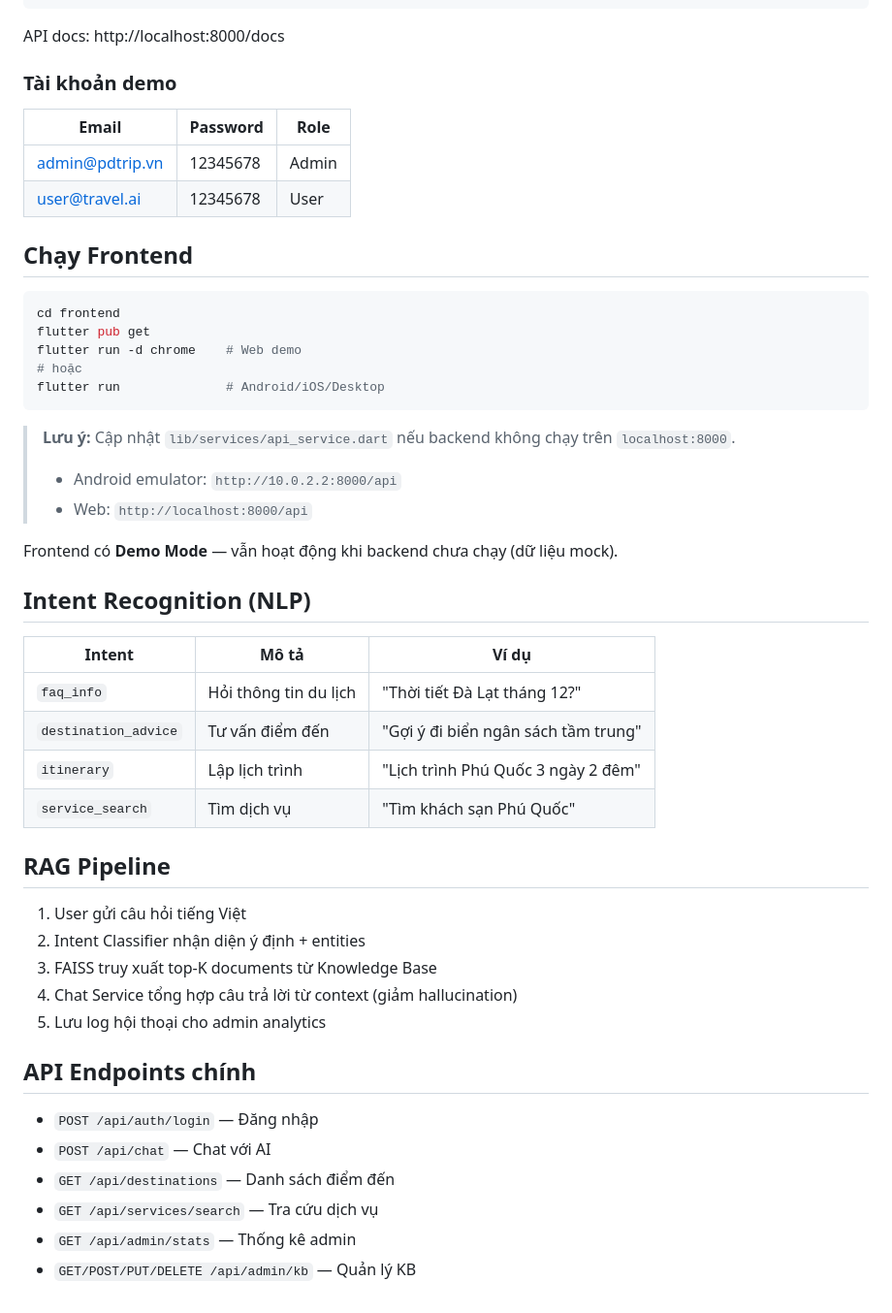
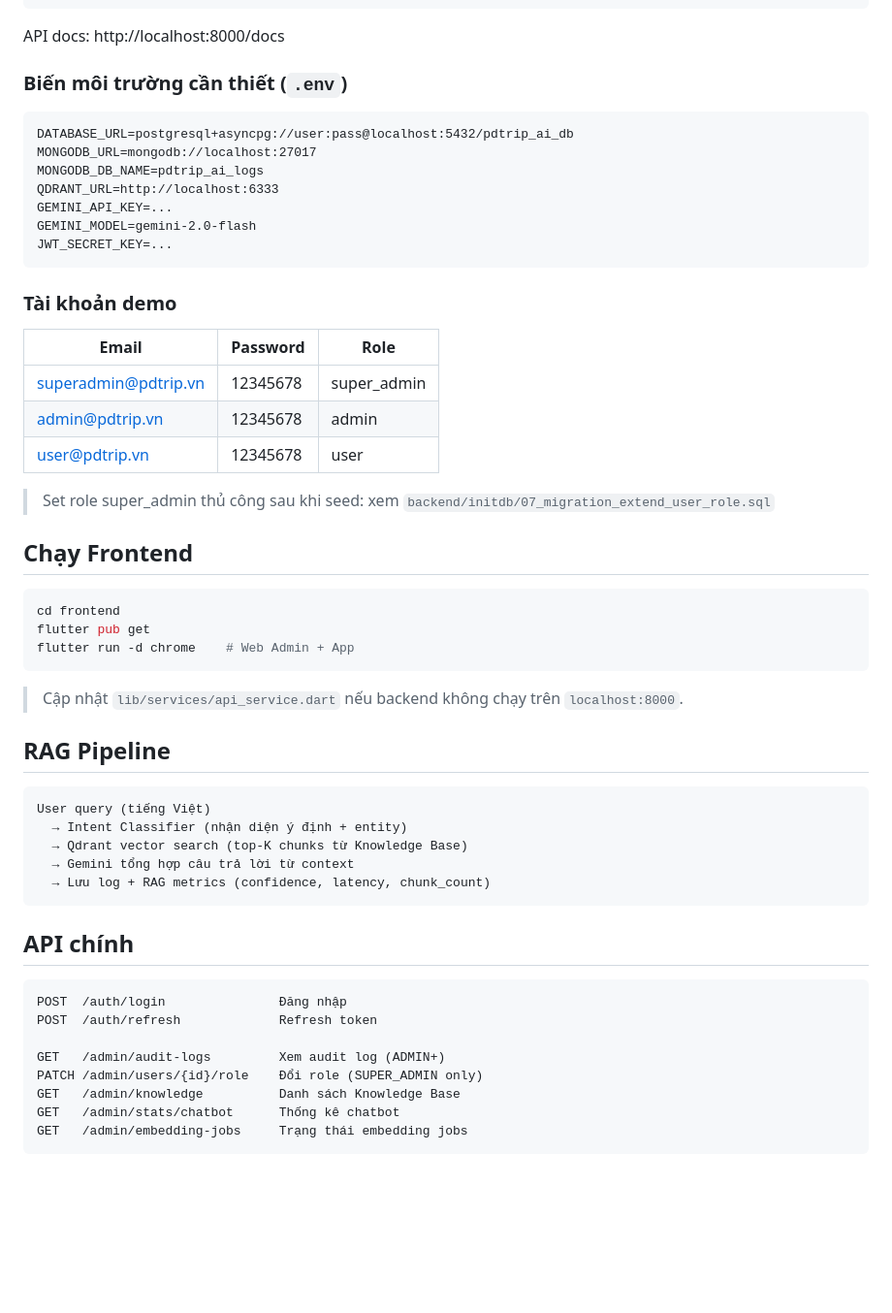
Before and after one commit to vphong3904/travel-bot-app, a Markdown page: README.md, the part around one of its changes. Shown at 97% size. GitHub-like rendering; blank space fills up the shorter version.

````diff
--- a/README.md
+++ b/README.md
@@ -66,50 +71,55 @@ uvicorn app.main:app --reload --port 8000
 
 API docs: http://localhost:8000/docs
 
+### Biến môi trường cần thiết (`.env`)
+```
+DATABASE_URL=postgresql+asyncpg://user:pass@localhost:5432/pdtrip_ai_db
+MONGODB_URL=mongodb://localhost:27017
+MONGODB_DB_NAME=pdtrip_ai_logs
+QDRANT_URL=http://localhost:6333
+GEMINI_API_KEY=...
+GEMINI_MODEL=gemini-2.0-flash
+JWT_SECRET_KEY=...
+```
+
 ### Tài khoản demo
 | Email | Password | Role |
-|-------|----------|------|
-| admin@pdtrip.vn | 12345678 | Admin |
-| user@travel.ai | 12345678 | User |
+|---|---|---|
+| superadmin@pdtrip.vn | 12345678 | super_admin |
+| admin@pdtrip.vn | 12345678 | admin |
+| user@pdtrip.vn | 12345678 | user |
+
+> Set role super_admin thủ công sau khi seed: xem `backend/initdb/07_migration_extend_user_role.sql`
 
 ## Chạy Frontend
 
 ```bash
 cd frontend
 flutter pub get
-flutter run -d chrome    # Web demo
-# hoặc
-flutter run              # Android/iOS/Desktop
+flutter run -d chrome    # Web Admin + App
 ```
 
-> **Lưu ý:** Cập nhật `lib/services/api_service.dart` nếu backend không chạy trên `localhost:8000`.
-> - Android emulator: `http://10.0.2.2:8000/api`
-> - Web: `http://localhost:8000/api`
-
-Frontend có **Demo Mode** — vẫn hoạt động khi backend chưa chạy (dữ liệu mock).
-
-## Intent Recognition (NLP)
-
-| Intent | Mô tả | Ví dụ |
-|--------|-------|-------|
-| `faq_info` | Hỏi thông tin du lịch | "Thời tiết Đà Lạt tháng 12?" |
-| `destination_advice` | Tư vấn điểm đến | "Gợi ý đi biển ngân sách tầm trung" |
-| `itinerary` | Lập lịch trình | "Lịch trình Phú Quốc 3 ngày 2 đêm" |
-| `service_search` | Tìm dịch vụ | "Tìm khách sạn Phú Quốc" |
+> Cập nhật `lib/services/api_service.dart` nếu backend không chạy trên `localhost:8000`.
 
 ## RAG Pipeline
 
-1. User gửi câu hỏi tiếng Việt
-2. Intent Classifier nhận diện ý định + entities
-3. FAISS truy xuất top-K documents từ Knowledge Base
-4. Chat Service tổng hợp câu trả lời từ context (giảm hallucination)
-5. Lưu log hội thoại cho admin analytics
+```
+User query (tiếng Việt)
+  → Intent Classifier (nhận diện ý định + entity)
+  → Qdrant vector search (top-K chunks từ Knowledge Base)
+  → Gemini tổng hợp câu trả lời từ context
+  → Lưu log + RAG metrics (confidence, latency, chunk_count)
+```
 
-## API Endpoints chính
+## API chính
 
-- `POST /api/auth/login` — Đăng nhập
-- `POST /api/chat` — Chat với AI
-- `GET /api/destinations` — Danh sách điểm đến
-- `GET /api/services/search` — Tra cứu dịch vụ
-- `GET /api/admin/stats` — Thống kê admin
-- `GET/POST/PUT/DELETE /api/admin/kb` — Quản lý KB
+```
+POST  /auth/login               Đăng nhập
+POST  /auth/refresh             Refresh token
+
+GET   /admin/audit-logs         Xem audit log (ADMIN+)
+PATCH /admin/users/{id}/role    Đổi role (SUPER_ADMIN only)
+GET   /admin/knowledge          Danh sách Knowledge Base
+GET   /admin/stats/chatbot      Thống kê chatbot
+GET   /admin/embedding-jobs     Trạng thái embedding jobs
+```
````
Also changed, not shown: other parts of README.md (+40 -35 lines).
